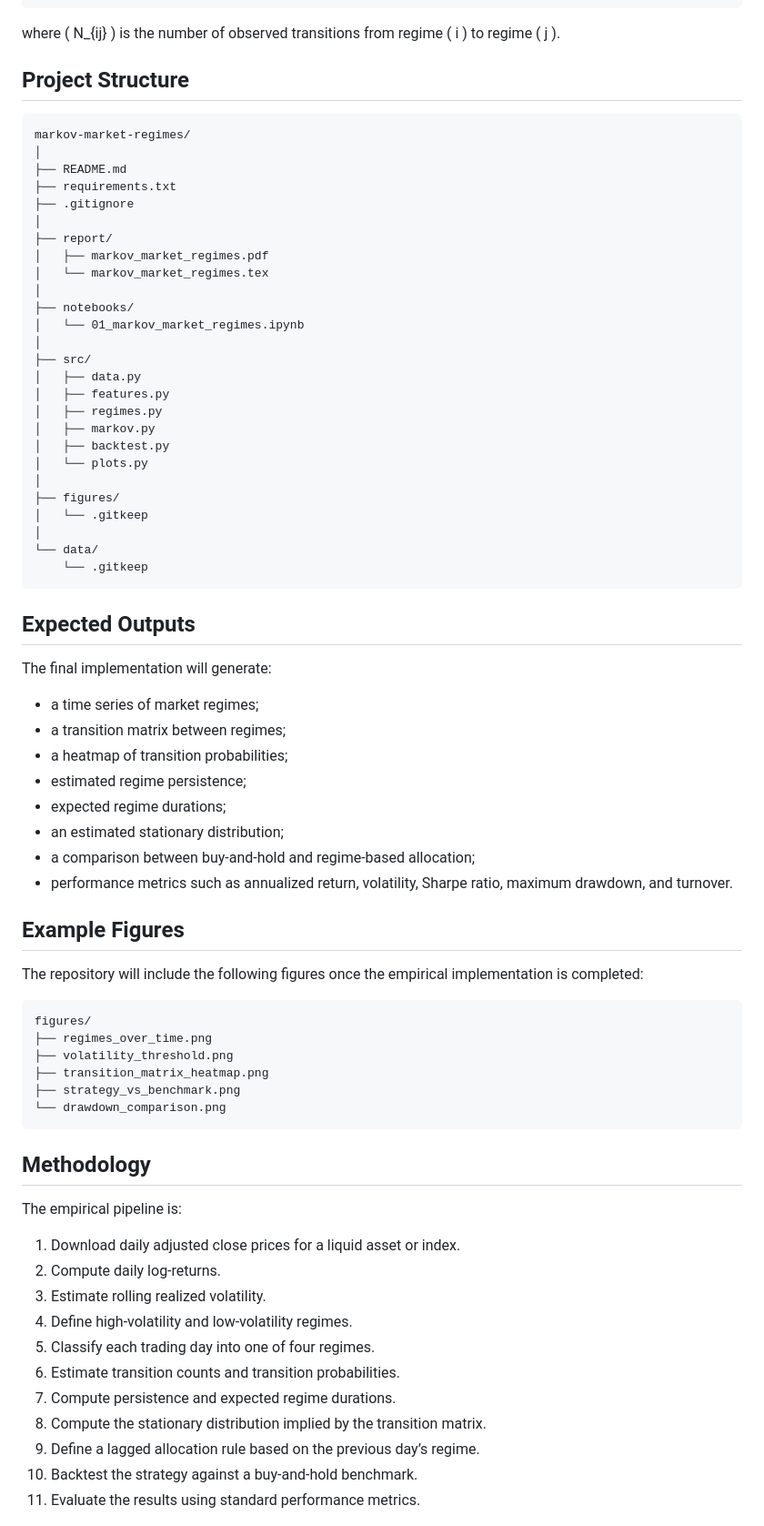
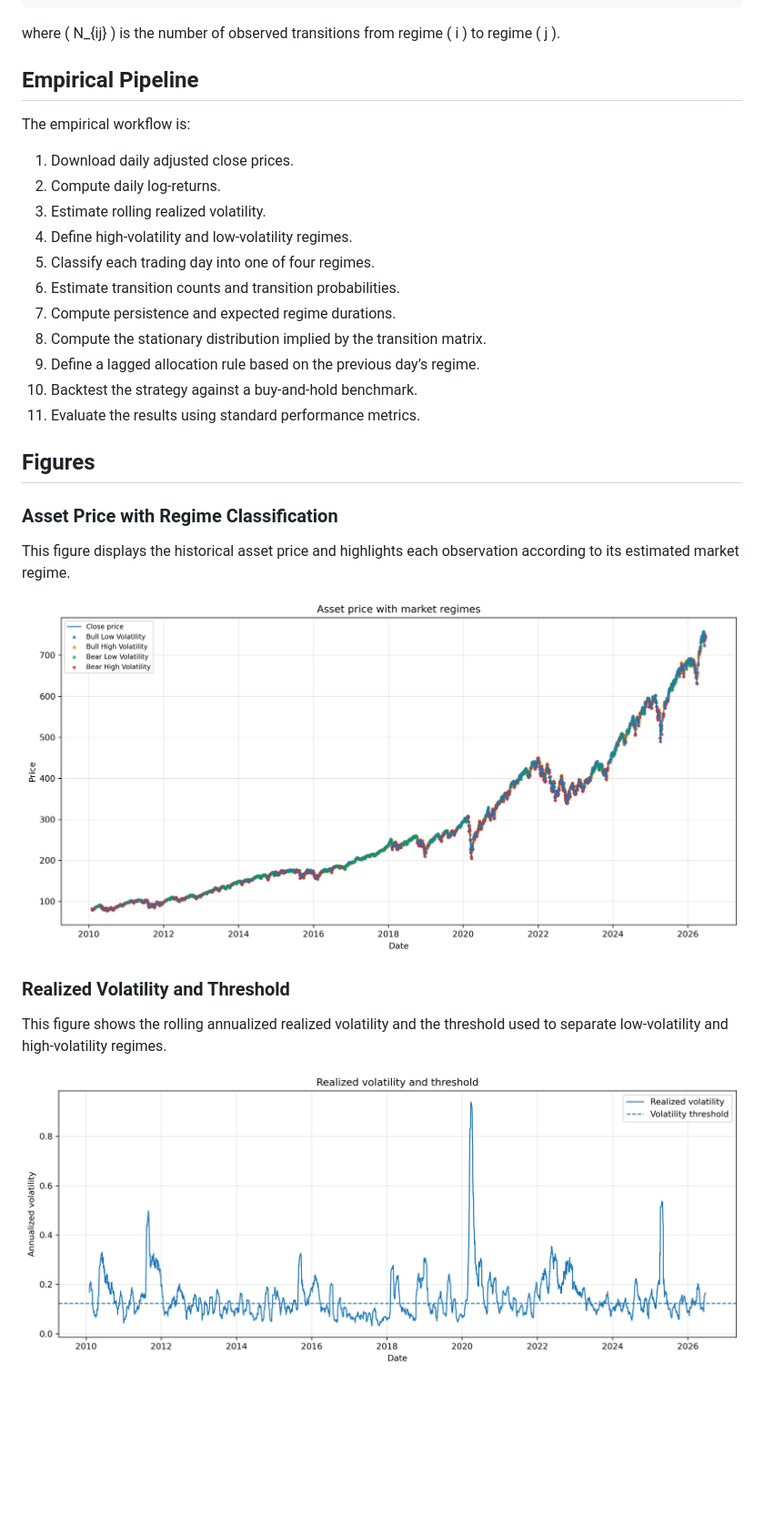
Before and after one commit to Arthus-HEC/Markov-Market-Regimes, a Markdown page: README.md, the part around one of its changes. Shown at 91% size. GitHub-like rendering; blank space fills up the shorter version.

Commit message:
Add generated project figures

````diff
--- a/README.md
+++ b/README.md
@@ -81,68 +95,11 @@ Given an observed path of regimes, the transition probabilities are estimated by
 
 where ( N_{ij} ) is the number of observed transitions from regime ( i ) to regime ( j ).
 
-## Project Structure
+## Empirical Pipeline
 
-```text
-markov-market-regimes/
-│
-├── README.md
-├── requirements.txt
-├── .gitignore
-│
-├── report/
-│   ├── markov_market_regimes.pdf
-│   └── markov_market_regimes.tex
-│
-├── notebooks/
-│   └── 01_markov_market_regimes.ipynb
-│
-├── src/
-│   ├── data.py
-│   ├── features.py
-│   ├── regimes.py
-│   ├── markov.py
-│   ├── backtest.py
-│   └── plots.py
-│
-├── figures/
-│   └── .gitkeep
-│
-└── data/
-    └── .gitkeep
-```
+The empirical workflow is:
 
-## Expected Outputs
-
-The final implementation will generate:
-
-* a time series of market regimes;
-* a transition matrix between regimes;
-* a heatmap of transition probabilities;
-* estimated regime persistence;
-* expected regime durations;
-* an estimated stationary distribution;
-* a comparison between buy-and-hold and regime-based allocation;
-* performance metrics such as annualized return, volatility, Sharpe ratio, maximum drawdown, and turnover.
-
-## Example Figures
-
-The repository will include the following figures once the empirical implementation is completed:
-
-```text
-figures/
-├── regimes_over_time.png
-├── volatility_threshold.png
-├── transition_matrix_heatmap.png
-├── strategy_vs_benchmark.png
-└── drawdown_comparison.png
-```
-
-## Methodology
-
-The empirical pipeline is:
-
-1. Download daily adjusted close prices for a liquid asset or index.
+1. Download daily adjusted close prices.
 2. Compute daily log-returns.
 3. Estimate rolling realized volatility.
 4. Define high-volatility and low-volatility regimes.
@@ -154,3 +111,17 @@ The empirical pipeline is:
 10. Backtest the strategy against a buy-and-hold benchmark.
 11. Evaluate the results using standard performance metrics.
 
+## Figures
+
+### Asset Price with Regime Classification
+
+This figure displays the historical asset price and highlights each observation according to its estimated market regime.
+
+![Asset price with regime classification](figures/regimes_over_time.png)
+
+### Realized Volatility and Threshold
+
+This figure shows the rolling annualized realized volatility and the threshold used to separate low-volatility and high-volatility regimes.
+
+![Realized volatility and threshold](figures/volatility_threshold.png)
+
````
Also changed, not shown: other parts of README.md (+122 -17 lines).
